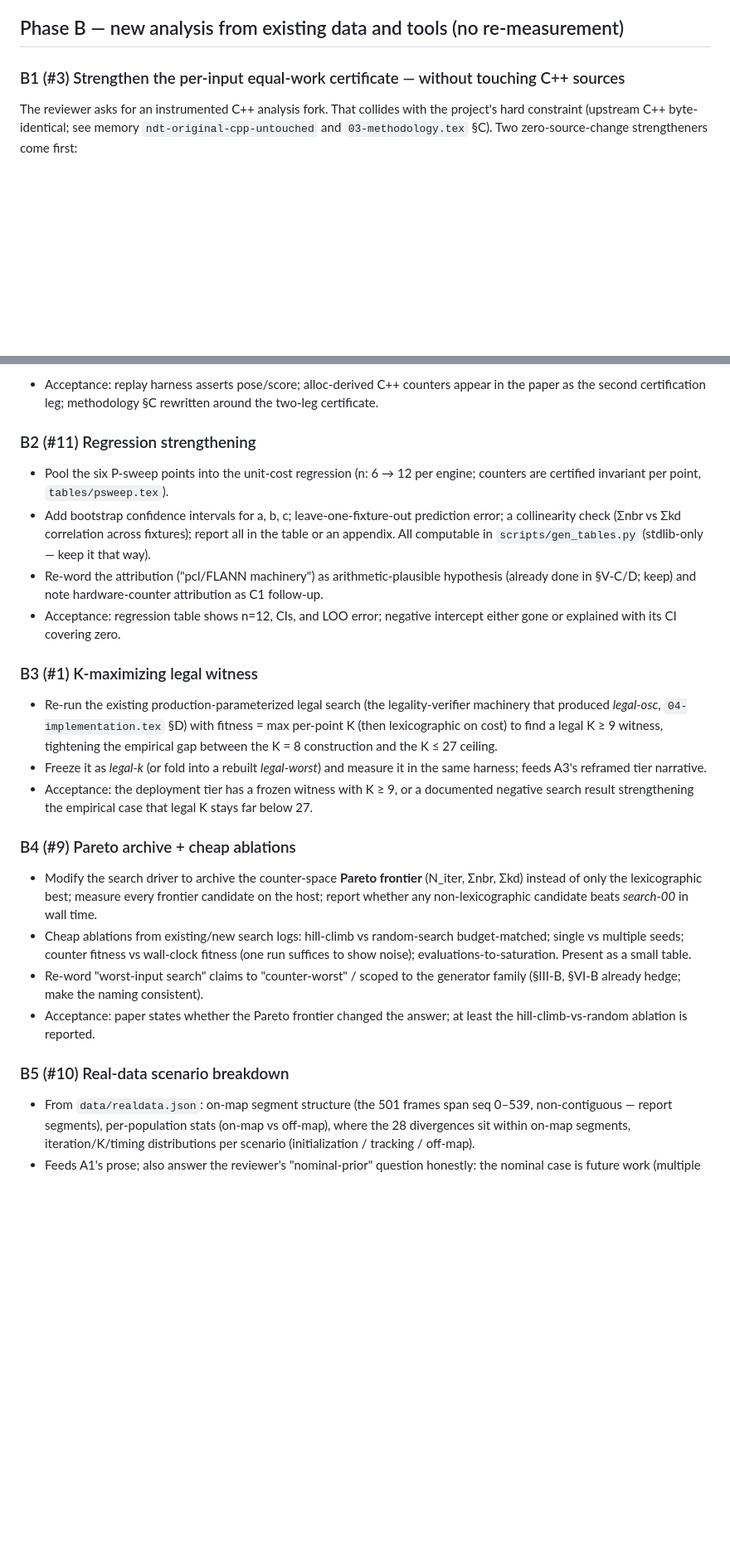
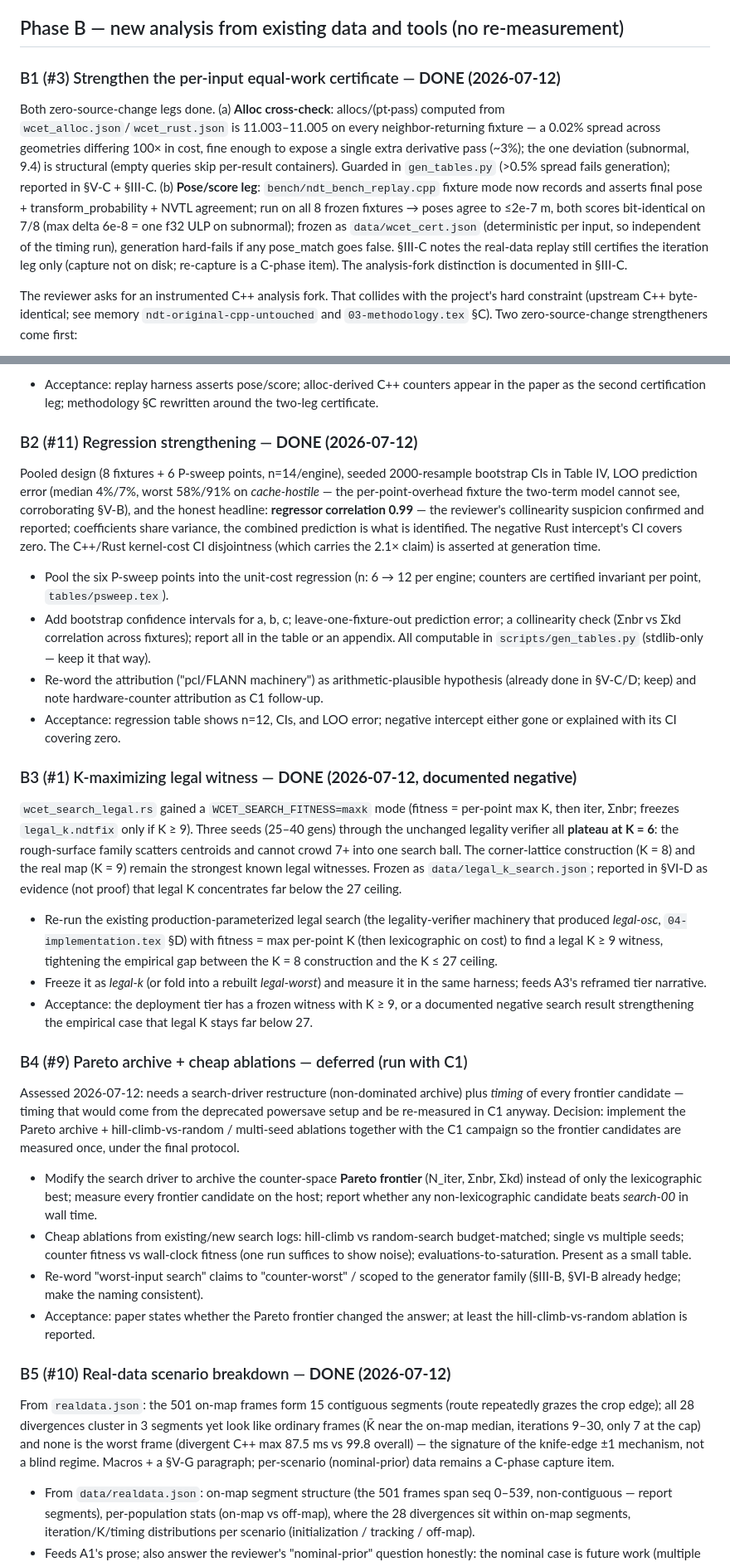
Before and after one commit to ytakano/autoware_workspace, a Markdown page: plan/paper_fix.md, 2 parts joined by grey strips. Shown at 83% size. GitHub-like rendering; blank space fills up the shorter version.

Commit message:
docs(ndt): mark M3 complete in the paper revision roadmap
B1+B2+B5+B3 done and documented; B4 folded into the C1 campaign so
Pareto frontier candidates are timed once under the final protocol.
Acceptance checklist updated: every review point except #6/#7-EVT/#8-
manifest (the M4 measurement items) is now closed. Next: M4 (C1-C4).

Signed-off-by: Yuuki Takano <ytakanoster@gmail.com>

```diff
--- a/plan/paper_fix.md
+++ b/plan/paper_fix.md
@@ -234,7 +234,20 @@ to "exploratory EVT tail fit for cross-engine comparison" in contribution 1.
 
 ## Phase B — new analysis from existing data and tools (no re-measurement)
 
-### B1 (#3) Strengthen the per-input equal-work certificate — without touching C++ sources
+### B1 (#3) Strengthen the per-input equal-work certificate — **DONE (2026-07-12)**
+
+Both zero-source-change legs done. (a) **Alloc cross-check**: allocs/(pt·pass) computed from
+`wcet_alloc.json`/`wcet_rust.json` is 11.003–11.005 on every neighbor-returning fixture — a
+0.02% spread across geometries differing 100× in cost, fine enough to expose a single extra
+derivative pass (~3%); the one deviation (subnormal, 9.4) is structural (empty queries skip
+per-result containers). Guarded in `gen_tables.py` (>0.5% spread fails generation); reported
+in §V-C + §III-C. (b) **Pose/score leg**: `bench/ndt_bench_replay.cpp` fixture mode now
+records and asserts final pose + transform_probability + NVTL agreement; run on all 8 frozen
+fixtures → poses agree to ≤2e-7 m, both scores bit-identical on 7/8 (max delta 6e-8 = one f32
+ULP on subnormal); frozen as `data/wcet_cert.json` (deterministic per input, so independent
+of the timing run), generation hard-fails if any pose_match goes false. §III-C notes the
+real-data replay still certifies the iteration leg only (capture not on disk; re-capture is a
+C-phase item). The analysis-fork distinction is documented in §III-C.
 
 The reviewer asks for an instrumented C++ analysis fork. That collides with the project's hard
 constraint (upstream C++ byte-identical; see memory `ndt-original-cpp-untouched` and
@@ -259,7 +272,15 @@ build it.
 - Acceptance: replay harness asserts pose/score; alloc-derived C++ counters appear in the paper
   as the second certification leg; methodology §C rewritten around the two-leg certificate.
 
-### B2 (#11) Regression strengthening
+### B2 (#11) Regression strengthening — **DONE (2026-07-12)**
+
+Pooled design (8 fixtures + 6 P-sweep points, n=14/engine), seeded 2000-resample bootstrap
+CIs in Table IV, LOO prediction error (median 4%/7%, worst 58%/91% on *cache-hostile* — the
+per-point-overhead fixture the two-term model cannot see, corroborating §V-B), and the
+honest headline: **regressor correlation 0.99** — the reviewer's collinearity suspicion
+confirmed and reported; coefficients share variance, the combined prediction is what is
+identified. The negative Rust intercept's CI covers zero. The C++/Rust kernel-cost CI
+disjointness (which carries the 2.1× claim) is asserted at generation time.
 
 - Pool the six P-sweep points into the unit-cost regression (n: 6 → 12 per engine; counters are
   certified invariant per point, `tables/psweep.tex`).
@@ -271,7 +292,15 @@ build it.
 - Acceptance: regression table shows n=12, CIs, and LOO error; negative intercept either gone or
   explained with its CI covering zero.
 
-### B3 (#1) K-maximizing legal witness
+### B3 (#1) K-maximizing legal witness — **DONE (2026-07-12, documented negative)**
+
+`wcet_search_legal.rs` gained a `WCET_SEARCH_FITNESS=maxk` mode (fitness = per-point max K,
+then iter, Σnbr; freezes `legal_k.ndtfix` only if K ≥ 9). Three seeds (25–40 gens) through
+the unchanged legality verifier all **plateau at K = 6**: the rough-surface family scatters
+centroids and cannot crowd 7+ into one search ball. The corner-lattice construction (K = 8)
+and the real map (K = 9) remain the strongest known legal witnesses. Frozen as
+`data/legal_k_search.json`; reported in §VI-D as evidence (not proof) that legal K
+concentrates far below the 27 ceiling.
 
 - Re-run the existing production-parameterized legal search (the legality-verifier machinery
   that produced *legal-osc*, `04-implementation.tex` §D) with fitness = max per-point K (then
@@ -282,7 +311,13 @@ build it.
 - Acceptance: the deployment tier has a frozen witness with K ≥ 9, or a documented negative
   search result strengthening the empirical case that legal K stays far below 27.
 
-### B4 (#9) Pareto archive + cheap ablations
+### B4 (#9) Pareto archive + cheap ablations — deferred (run with C1)
+
+Assessed 2026-07-12: needs a search-driver restructure (non-dominated archive) plus *timing*
+of every frontier candidate — timing that would come from the deprecated powersave setup and
+be re-measured in C1 anyway. Decision: implement the Pareto archive + hill-climb-vs-random /
+multi-seed ablations together with the C1 campaign so the frontier candidates are measured
+once, under the final protocol.
 
 - Modify the search driver to archive the counter-space **Pareto frontier** (N_iter, Σnbr, Σkd)
   instead of only the lexicographic best; measure every frontier candidate on the host; report
@@ -295,7 +330,14 @@ build it.
 - Acceptance: paper states whether the Pareto frontier changed the answer; at least the
   hill-climb-vs-random ablation is reported.
 
-### B5 (#10) Real-data scenario breakdown
+### B5 (#10) Real-data scenario breakdown — **DONE (2026-07-12)**
+
+From `realdata.json`: the 501 on-map frames form 15 contiguous segments (route repeatedly
+grazes the crop edge); all 28 divergences cluster in 3 segments yet look like ordinary frames
+(K̄ near the on-map median, iterations 9–30, only 7 at the cap) and none is the worst frame
+(divergent C++ max 87.5 ms vs 99.8 overall) — the signature of the knife-edge ±1 mechanism,
+not a blind regime. Macros + a §V-G paragraph; per-scenario (nominal-prior) data remains a
+C-phase capture item.
 
 - From `data/realdata.json`: on-map segment structure (the 501 frames span seq 0–539,
   non-contiguous — report segments), per-population stats (on-map vs off-map), where the 28
```
Also changed, not shown: other parts of plan/paper_fix.md (+16 -6 lines).
